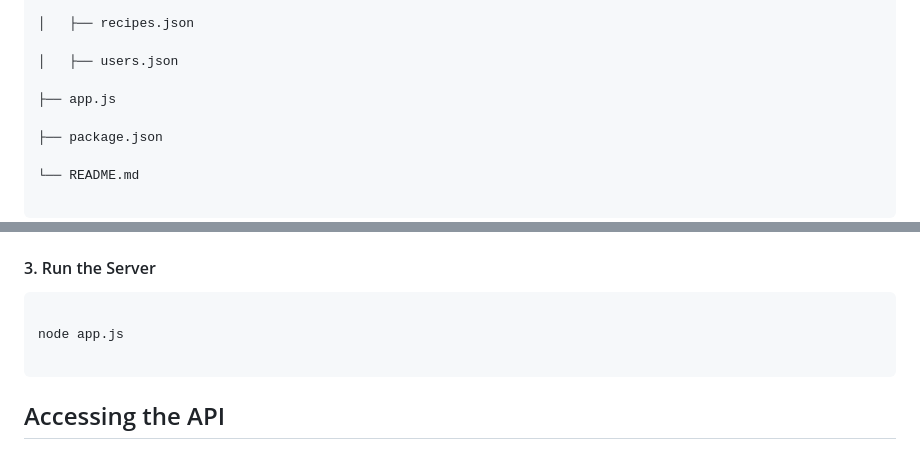
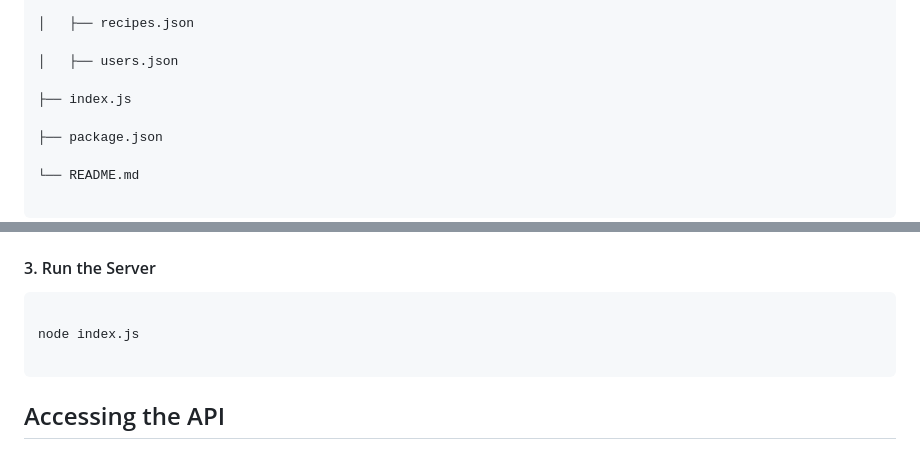
Before and after one commit to ashwanijha04/gfg-express, a Markdown page: README.md, 2 parts joined by grey strips. Drawn GitHub-style.

````diff
--- a/README.md
+++ b/README.md
@@ -58,7 +58,7 @@ Initializes and configures the Express server, sets up middleware, and ties toge
 
 │   ├── users.json
 
-├── app.js
+├── index.js
 
 ├── package.json
 
@@ -126,7 +126,7 @@ npm install
 
 ```bash
 
-node app.js
+node index.js
 
 ```
 
````
